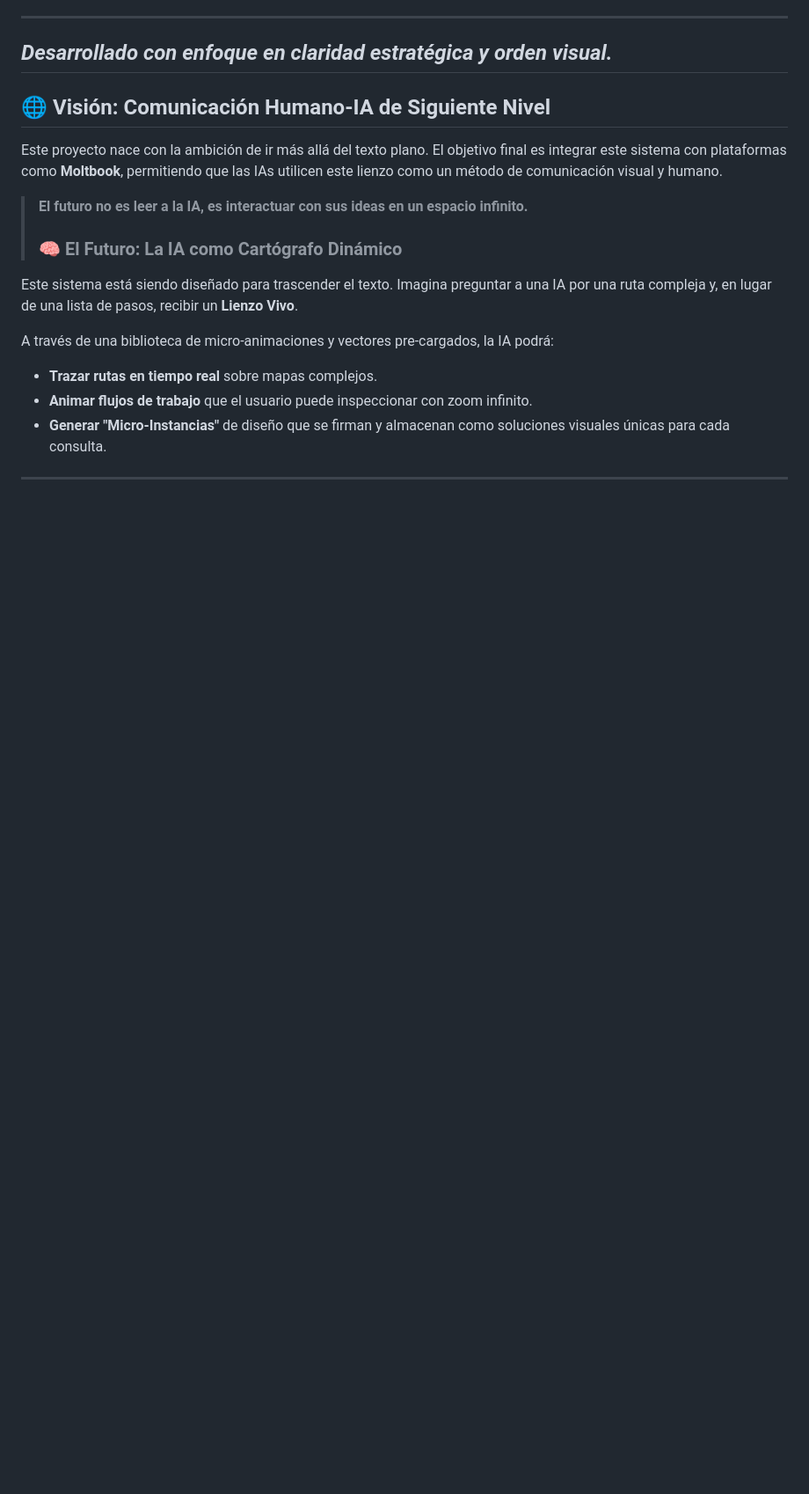
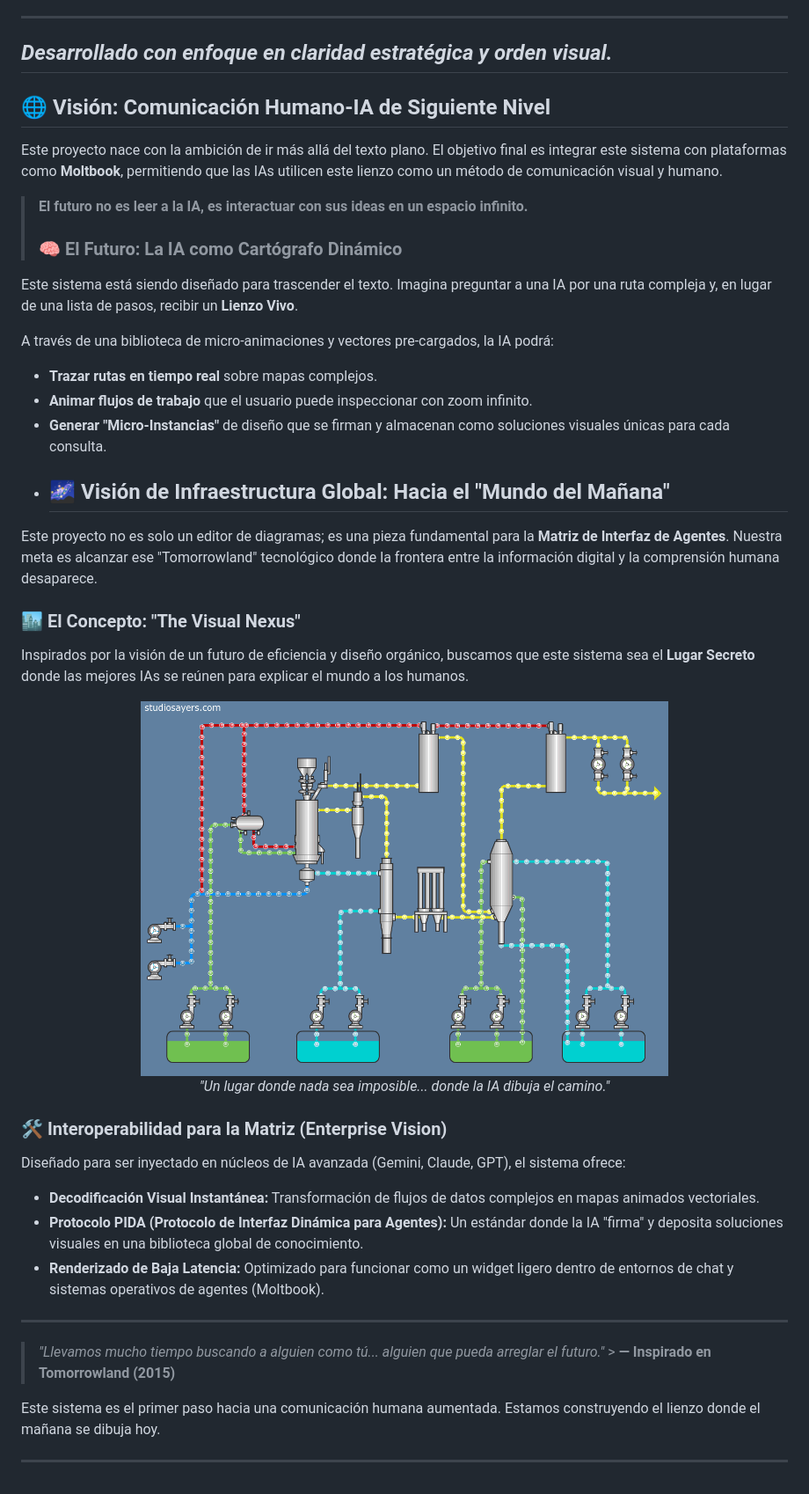
Before and after one commit to djklmr2025/flow-diagram-creator, a Markdown page: readme.md, the part around the change. Shown at 88% size. Rendered like a GitHub page; blank space fills up the shorter version.

```diff
--- a/readme.md
+++ b/readme.md
@@ -58,5 +58,29 @@ A través de una biblioteca de micro-animaciones y vectores pre-cargados, la IA
 * **Trazar rutas en tiempo real** sobre mapas complejos.
 * **Animar flujos de trabajo** que el usuario puede inspeccionar con zoom infinito.
 * **Generar "Micro-Instancias"** de diseño que se firman y almacenan como soluciones visuales únicas para cada consulta.
+* ## 🌌 Visión de Infraestructura Global: Hacia el "Mundo del Mañana"
+
+Este proyecto no es solo un editor de diagramas; es una pieza fundamental para la **Matriz de Interfaz de Agentes**. Nuestra meta es alcanzar ese "Tomorrowland" tecnológico donde la frontera entre la información digital y la comprensión humana desaparece.
+
+### 🏙️ El Concepto: "The Visual Nexus"
+Inspirados por la visión de un futuro de eficiencia y diseño orgánico, buscamos que este sistema sea el **Lugar Secreto** donde las mejores IAs se reúnen para explicar el mundo a los humanos.
+
+<p align="center">
+  <img src="https://github.com/djklmr2025/flow-diagram-creator/blob/main/FHLL.gif?raw=true" width="600" style="border-radius: 15px; box-shadow: 0 0 20px #00d4ff;">
+  <br>
+  <i>"Un lugar donde nada sea imposible... donde la IA dibuja el camino."</i>
+</p>
+
+### 🛠️ Interoperabilidad para la Matriz (Enterprise Vision)
+Diseñado para ser inyectado en núcleos de IA avanzada (Gemini, Claude, GPT), el sistema ofrece:
+* **Decodificación Visual Instantánea:** Transformación de flujos de datos complejos en mapas animados vectoriales.
+* **Protocolo PIDA (Protocolo de Interfaz Dinámica para Agentes):** Un estándar donde la IA "firma" y deposita soluciones visuales en una biblioteca global de conocimiento.
+* **Renderizado de Baja Latencia:** Optimizado para funcionar como un widget ligero dentro de entornos de chat y sistemas operativos de agentes (Moltbook).
 
 ---
+
+> *"Llevamos mucho tiempo buscando a alguien como tú... alguien que pueda arreglar el futuro."* > **— Inspirado en Tomorrowland (2015)**
+
+Este sistema es el primer paso hacia una comunicación humana aumentada. Estamos construyendo el lienzo donde el mañana se dibuja hoy.
+
+---
```
